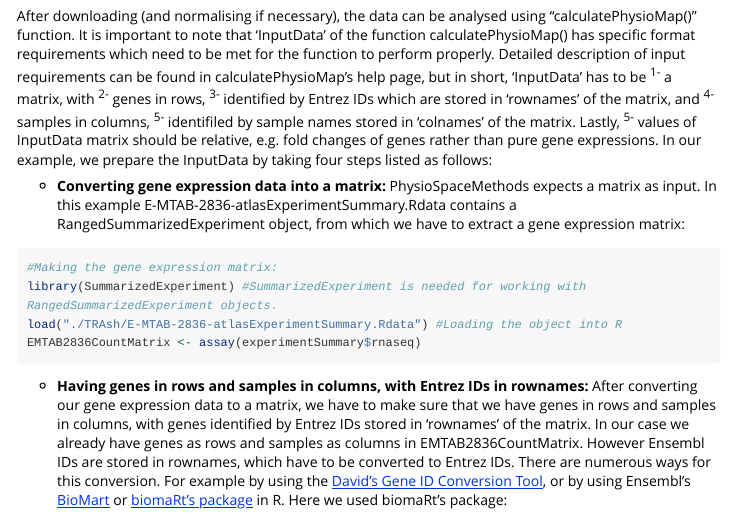
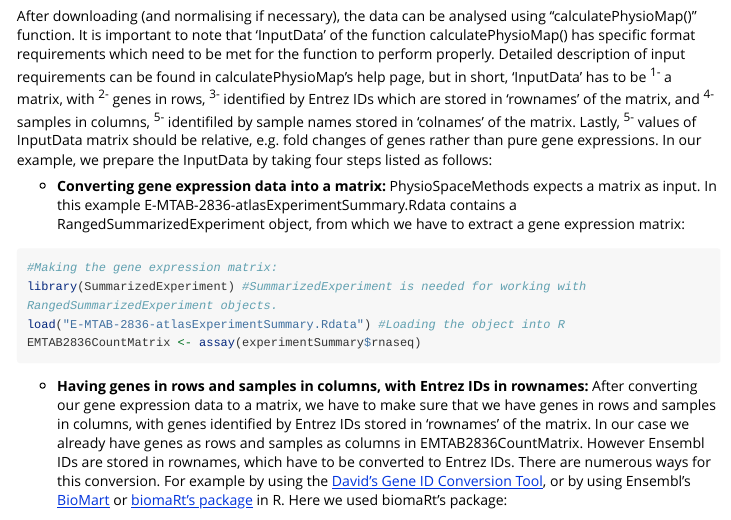
Before and after one commit to JRC-COMBINE/PhysioSpaceMethods, an R Markdown document (vignettes/PhysioSpace-Methods.Rmd): the page in a window 1100 px wide, from 1240 px down. Rendered offline with R 4.5, knitr and Pandoc, with nearby package versions; long lines of code are wrapped.

Commit message:
Bug in vignette code fixed

````diff
--- a/vignettes/PhysioSpace-Methods.Rmd
+++ b/vignettes/PhysioSpace-Methods.Rmd
@@ -72,7 +72,7 @@ E-MTAB-2836-atlasExperimentSummary.Rdata contains a RangedSummarizedExperiment o
 ```r
 #Making the gene expression matrix:
 library(SummarizedExperiment) #SummarizedExperiment is needed for working with RangedSummarizedExperiment objects.
-load("./TRAsh/E-MTAB-2836-atlasExperimentSummary.Rdata") #Loading the object into R
+load("E-MTAB-2836-atlasExperimentSummary.Rdata") #Loading the object into R
 EMTAB2836CountMatrix <- assay(experimentSummary$rnaseq)
 ```
 
````
